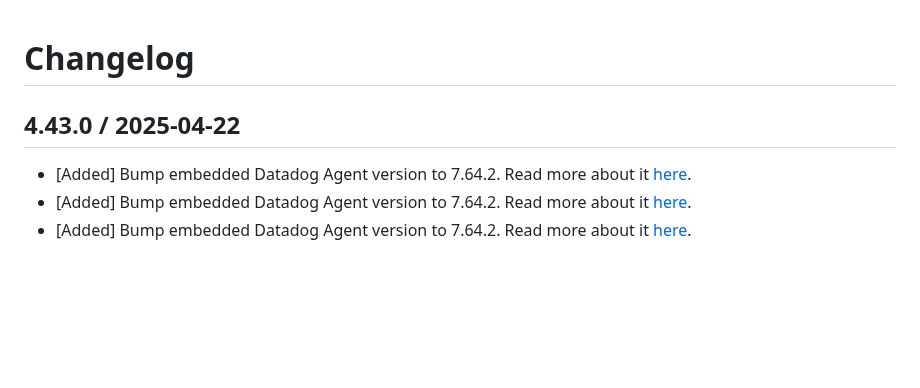
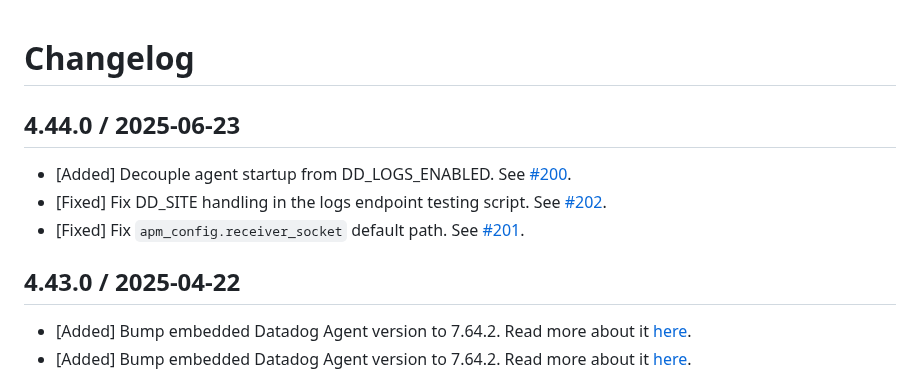
Before and after one commit to DataDog/datadog-cloudfoundry-buildpack, a Markdown page: CHANGELOG.md, the part around the change. Rendered like a GitHub page; blank space fills up the shorter version.

Commit message:
fix changelog

```diff
--- a/CHANGELOG.md
+++ b/CHANGELOG.md
@@ -1,8 +1,13 @@
 # Changelog
+
+## 4.44.0 / 2025-06-23
+
+* [Added] Decouple agent startup from DD_LOGS_ENABLED. See [#200](https://github.com/DataDog/datadog-cloudfoundry-buildpack/pull/200).
+* [Fixed] Fix DD_SITE handling in the logs endpoint testing script. See [#202](https://github.com/DataDog/datadog-cloudfoundry-buildpack/pull/202).
+* [Fixed] Fix `apm_config.receiver_socket` default path. See [#201](https://github.com/DataDog/datadog-cloudfoundry-buildpack/pull/201).
 
 ## 4.43.0 / 2025-04-22
 
-* [Added] Bump embedded Datadog Agent version to 7.64.2. Read more about it [here](https://github.com/DataDog/datadog-agent/blob/main/CHANGELOG.rst#7642--6642).
 * [Added] Bump embedded Datadog Agent version to 7.64.2. Read more about it [here](https://github.com/DataDog/datadog-agent/blob/main/CHANGELOG.rst#7642--6642).
 * [Added] Bump embedded Datadog Agent version to 7.64.2. Read more about it [here](https://github.com/DataDog/datadog-agent/blob/main/CHANGELOG.rst#7642).
 
```
